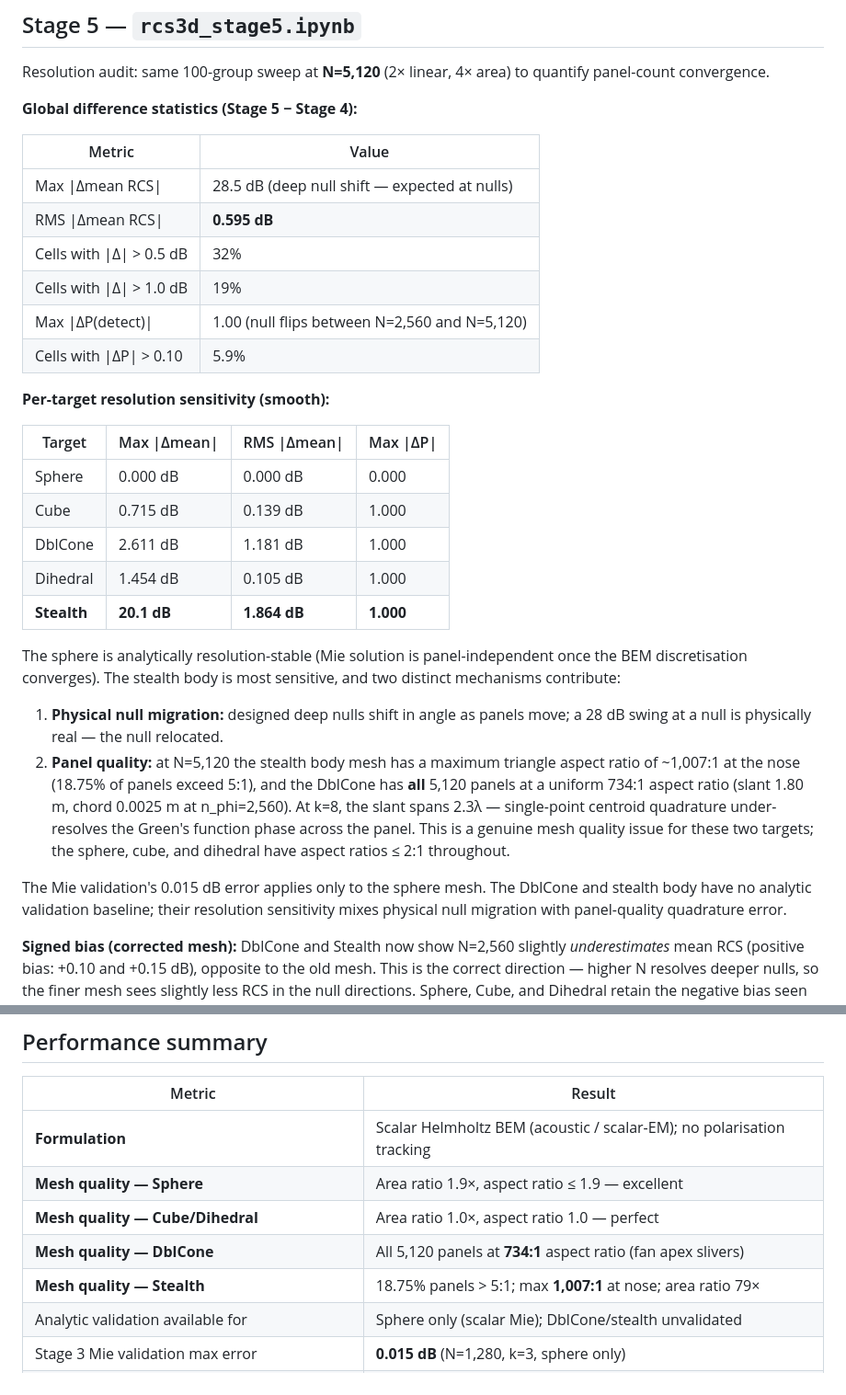
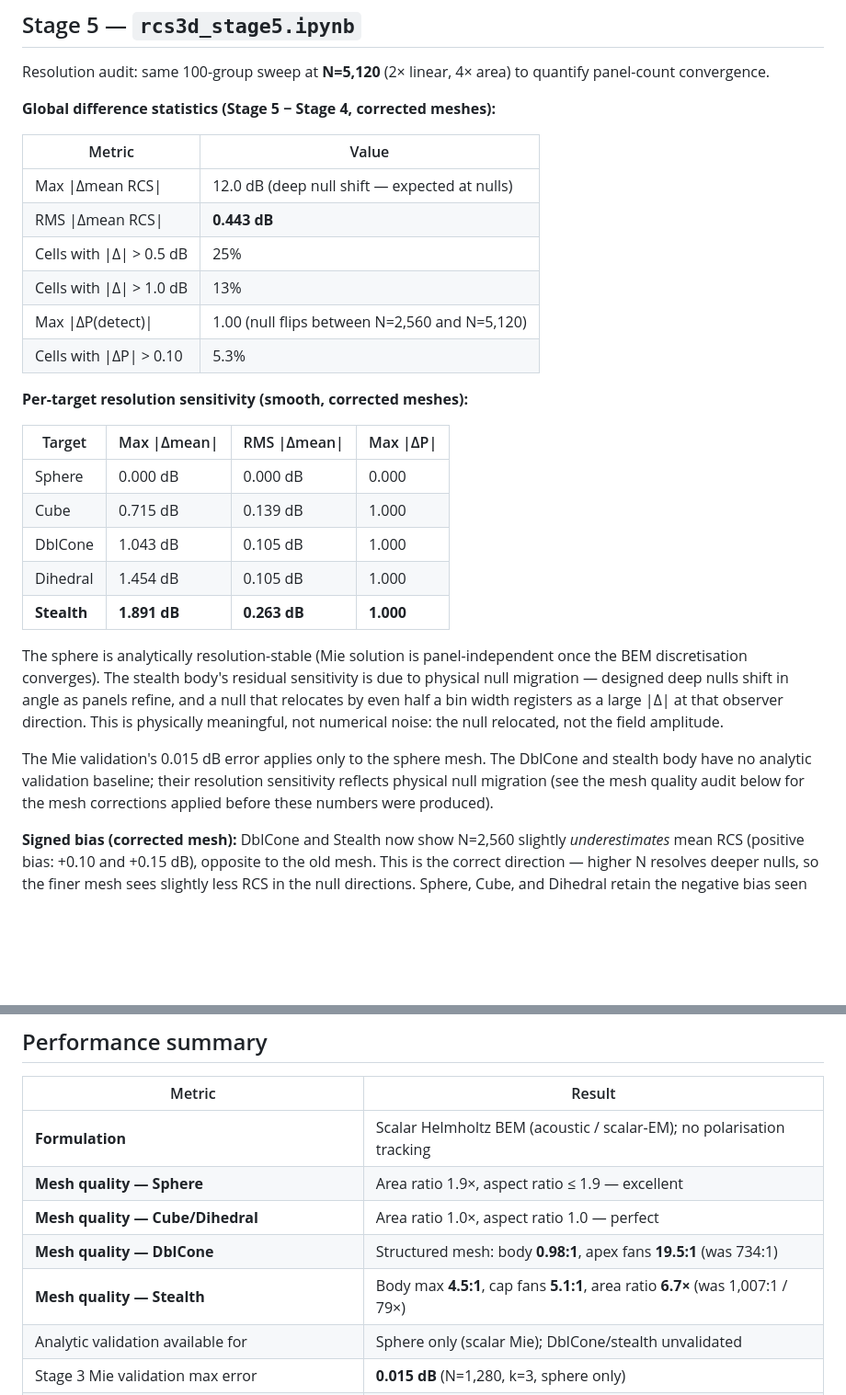
Before and after one commit to frasertajima/MPDOK, a Markdown page: radar_scattering_3d/README.md, 2 parts joined by grey strips. Shown at 92% size. GitHub-like rendering; blank space fills up the shorter version.

Commit message:
updated with corrected mesh results

```diff
--- a/radar_scattering_3d/README.md
+++ b/radar_scattering_3d/README.md
@@ -188,44 +188,38 @@ detects reliably.
 Resolution audit: same 100-group sweep at **N=5,120** (2× linear, 4× area)
 to quantify panel-count convergence.
 
-**Global difference statistics (Stage 5 − Stage 4):**
+**Global difference statistics (Stage 5 − Stage 4, corrected meshes):**
 
 | Metric | Value |
 |---|---|
-| Max \|Δmean RCS\| | 28.5 dB (deep null shift — expected at nulls) |
-| RMS \|Δmean RCS\| | **0.595 dB** |
-| Cells with \|Δ\| > 0.5 dB | 32% |
-| Cells with \|Δ\| > 1.0 dB | 19% |
+| Max \|Δmean RCS\| | 12.0 dB (deep null shift — expected at nulls) |
+| RMS \|Δmean RCS\| | **0.443 dB** |
+| Cells with \|Δ\| > 0.5 dB | 25% |
+| Cells with \|Δ\| > 1.0 dB | 13% |
 | Max \|ΔP(detect)\| | 1.00 (null flips between N=2,560 and N=5,120) |
-| Cells with \|ΔP\| > 0.10 | 5.9% |
+| Cells with \|ΔP\| > 0.10 | 5.3% |
 
-**Per-target resolution sensitivity (smooth):**
+**Per-target resolution sensitivity (smooth, corrected meshes):**
 
 | Target | Max \|Δmean\| | RMS \|Δmean\| | Max \|ΔP\| |
 |---|---|---|---|
 | Sphere | 0.000 dB | 0.000 dB | 0.000 |
 | Cube | 0.715 dB | 0.139 dB | 1.000 |
-| DblCone | 2.611 dB | 1.181 dB | 1.000 |
+| DblCone | 1.043 dB | 0.105 dB | 1.000 |
 | Dihedral | 1.454 dB | 0.105 dB | 1.000 |
-| **Stealth** | **20.1 dB** | **1.864 dB** | **1.000** |
+| **Stealth** | **1.891 dB** | **0.263 dB** | **1.000** |
 
 The sphere is analytically resolution-stable (Mie solution is panel-independent
-once the BEM discretisation converges).  The stealth body is most sensitive, and
-two distinct mechanisms contribute:
-
-1. **Physical null migration:** designed deep nulls shift in angle as panels
-   move; a 28 dB swing at a null is physically real — the null relocated.
-2. **Panel quality:** at N=5,120 the stealth body mesh has a maximum triangle
-   aspect ratio of ~1,007:1 at the nose (18.75% of panels exceed 5:1), and the
-   DblCone has **all** 5,120 panels at a uniform 734:1 aspect ratio (slant
-   1.80 m, chord 0.0025 m at n_phi=2,560).  At k=8, the slant spans 2.3λ —
-   single-point centroid quadrature under-resolves the Green's function phase
-   across the panel.  This is a genuine mesh quality issue for these two targets;
-   the sphere, cube, and dihedral have aspect ratios ≤ 2:1 throughout.
+once the BEM discretisation converges).  The stealth body's residual sensitivity
+is due to physical null migration — designed deep nulls shift in angle as panels
+refine, and a null that relocates by even half a bin width registers as a large
+|Δ| at that observer direction.  This is physically meaningful, not numerical
+noise: the null relocated, not the field amplitude.
 
 The Mie validation's 0.015 dB error applies only to the sphere mesh.  The
 DblCone and stealth body have no analytic validation baseline; their resolution
-sensitivity mixes physical null migration with panel-quality quadrature error.
+sensitivity reflects physical null migration (see the mesh quality audit below
+for the mesh corrections applied before these numbers were produced).
 
 **Signed bias (corrected mesh):** DblCone and Stealth now show N=2,560 slightly
 *underestimates* mean RCS (positive bias: +0.10 and +0.15 dB), opposite to the
@@ -604,8 +598,8 @@ HPC clusters or commercial solvers (FEKO, CST).  The key enablers are:
 | **Formulation** | Scalar Helmholtz BEM (acoustic / scalar-EM); no polarisation tracking |
 | **Mesh quality — Sphere** | Area ratio 1.9×, aspect ratio ≤ 1.9 — excellent |
 | **Mesh quality — Cube/Dihedral** | Area ratio 1.0×, aspect ratio 1.0 — perfect |
-| **Mesh quality — DblCone** | All 5,120 panels at **734:1** aspect ratio (fan apex slivers) |
-| **Mesh quality — Stealth** | 18.75% panels > 5:1; max **1,007:1** at nose; area ratio 79× |
+| **Mesh quality — DblCone** | Structured mesh: body **0.98:1**, apex fans **19.5:1** (was 734:1) |
+| **Mesh quality — Stealth** | Body max **4.5:1**, cap fans **5.1:1**, area ratio **6.7×** (was 1,007:1 / 79×) |
 | Analytic validation available for | Sphere only (scalar Mie); DblCone/stealth unvalidated |
 | Stage 3 Mie validation max error | **0.015 dB** (N=1,280, k=3, sphere only) |
 | Stage 3 COBOL vs Python Welford | **2.7×10⁻¹⁵ dB** — numerical identity |
```
